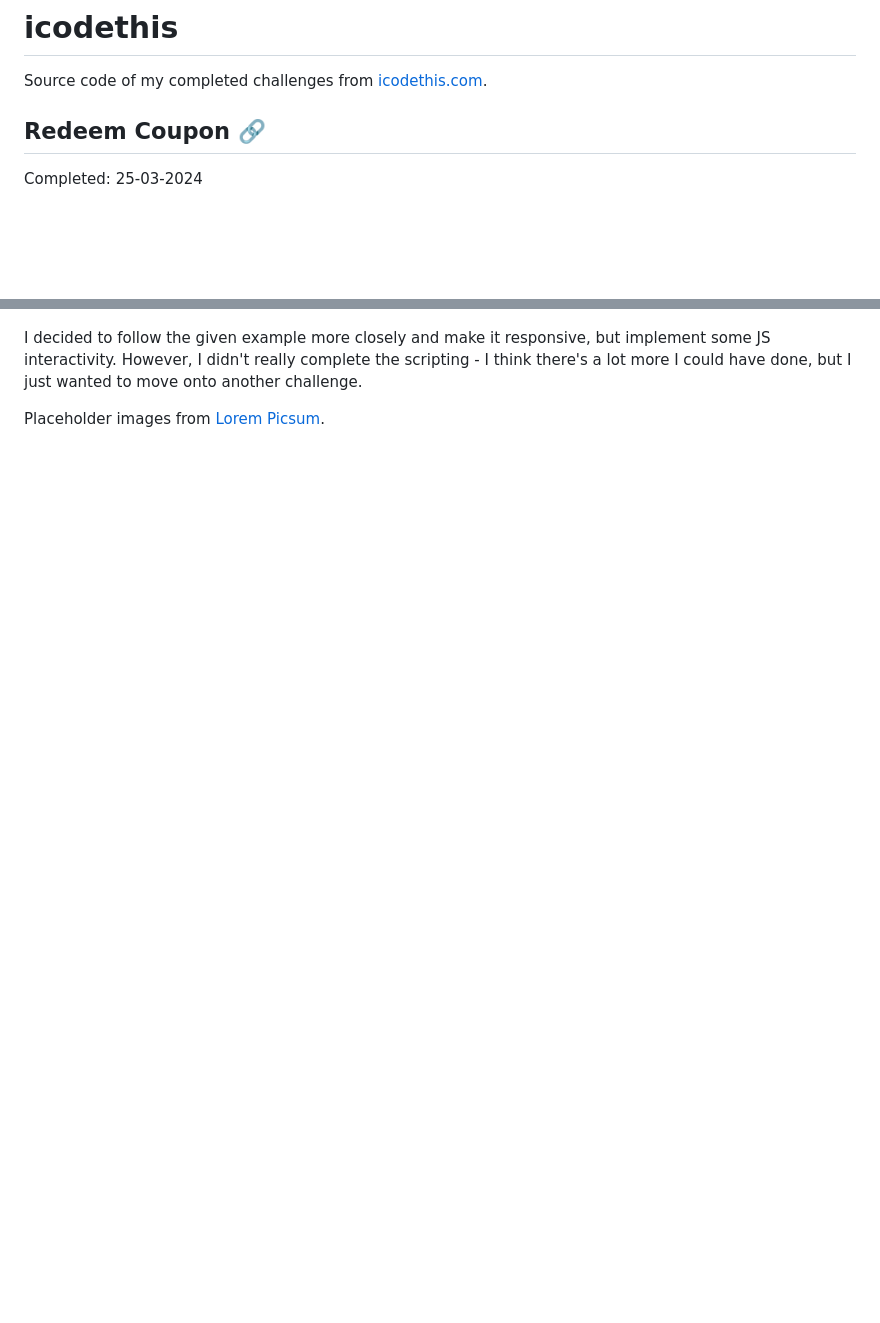
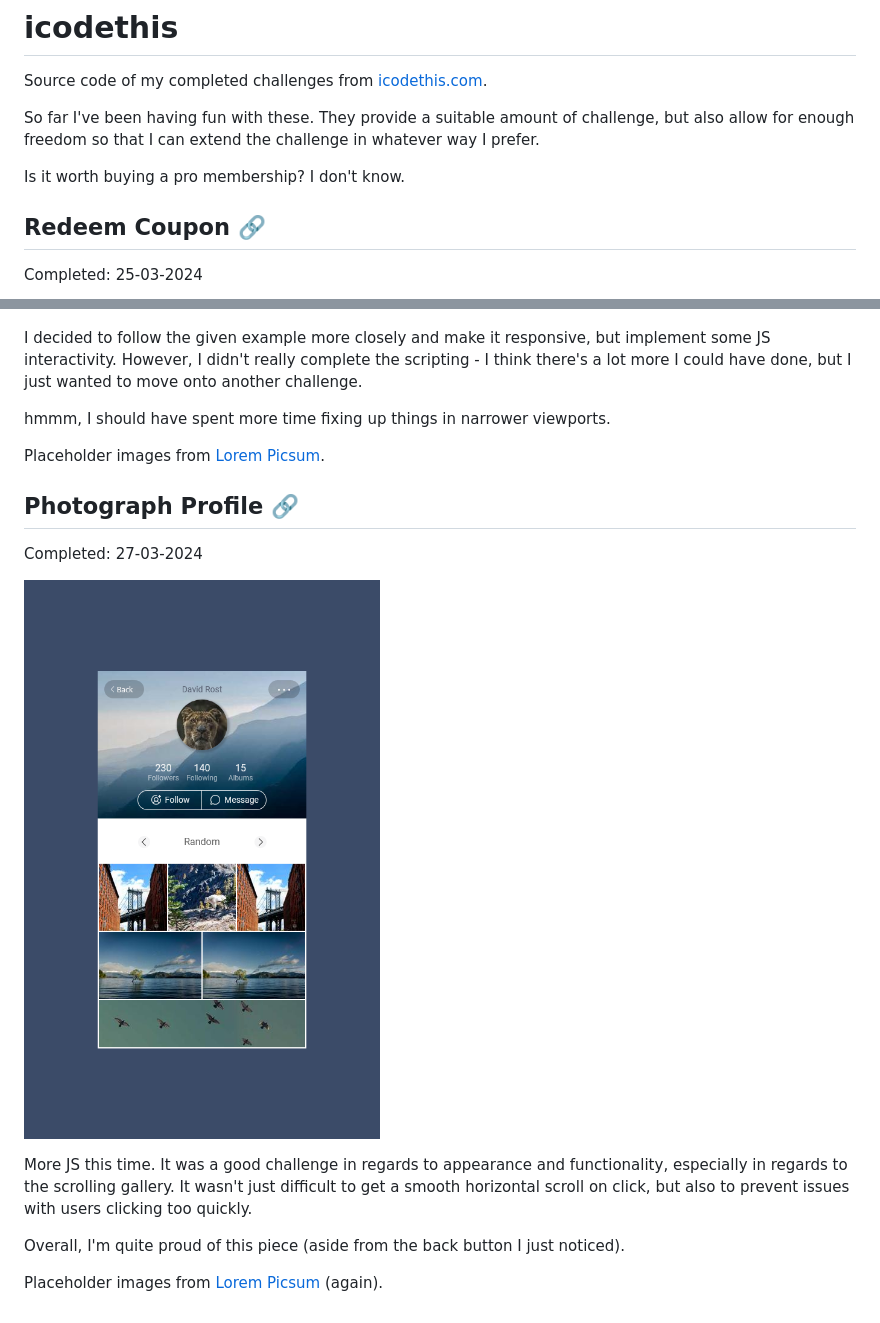
Before and after one commit to king-oldmate/icodethis, a Markdown page: README.md, 2 parts joined by grey strips. GitHub-like rendering; pictures changed too: photograph-profile/screenshot.png (added); blank space fills up the shorter version.

Commit message:
Completed Photograph Profile challenge

```diff
--- a/README.md
+++ b/README.md
@@ -1,6 +1,10 @@
 # icodethis
 
 Source code of my completed challenges from [icodethis.com](https://icodethis.com/).
+
+So far I've been having fun with these. They provide a suitable amount of challenge, but also allow for enough freedom so that I can extend the challenge in whatever way I prefer.
+
+Is it worth buying a pro membership? I don't know.
 
 
 ## Redeem Coupon [🔗](https://icodethis.com/modes/design-to-code/517/submissions/289198)
@@ -17,4 +21,17 @@ Completed: 26-03-2024
 
 I decided to follow the given example more closely and make it responsive, but implement some JS interactivity. However, I didn't really complete the scripting - I think there's a lot more I could have done, but I just wanted to move onto another challenge.
 
-Placeholder images from [Lorem Picsum](https://icodethis.com/modes/design-to-code/58/submissions/289403).
+hmmm, I should have spent more time fixing up things in narrower viewports.
+
+Placeholder images from [Lorem Picsum](https://picsum.photos/).
+
+## Photograph Profile [🔗](https://iCodeThis.com/modes/design-to-code/65/submissions/289628)
+Completed: 27-03-2024
+
+![](./photograph-profile/screenshot.png)
+
+More JS this time. It was a good challenge in regards to appearance and functionality, especially in regards to the scrolling gallery. It wasn't just difficult to get a smooth horizontal scroll on click, but also to prevent issues with users clicking too quickly.
+
+Overall, I'm quite proud of this piece (aside from the back button I just noticed).
+
+Placeholder images from [Lorem Picsum](https://picsum.photos/) (again).
```
Also changed, not shown: 3 other files.
